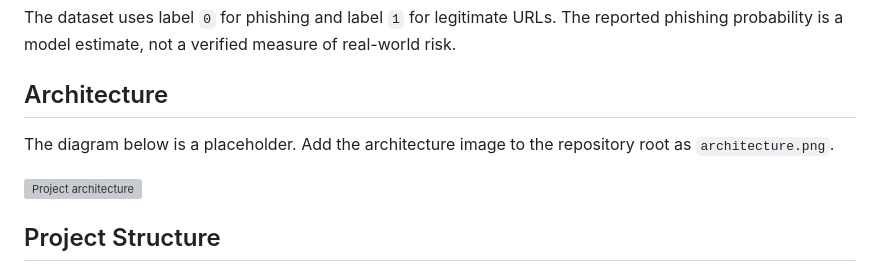
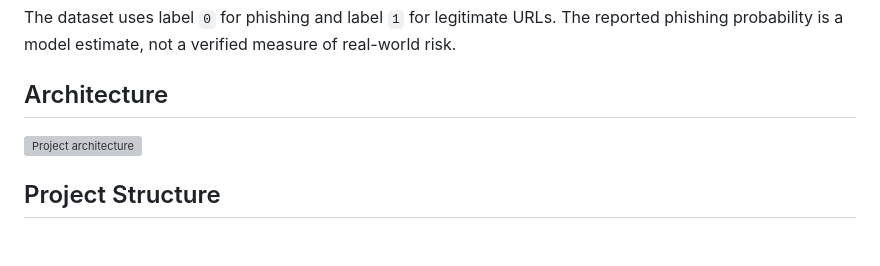
Before and after one commit to VIKASSAGAR891/SHAP-BASED-PHISHING-DETECTION, a Markdown page: README.md, the part around the change. Drawn GitHub-style; blank space fills up the shorter version; grey boxes are pictures that could not be loaded.

```diff
--- a/README.md
+++ b/README.md
@@ -32,7 +32,6 @@ The dataset uses label `0` for phishing and label `1` for legitimate URLs. The r
 
 ## Architecture
 
-The diagram below is a placeholder. Add the architecture image to the repository root as `architecture.png`.
 
 ![Project architecture](artifacts/architecture.png)
 
```
